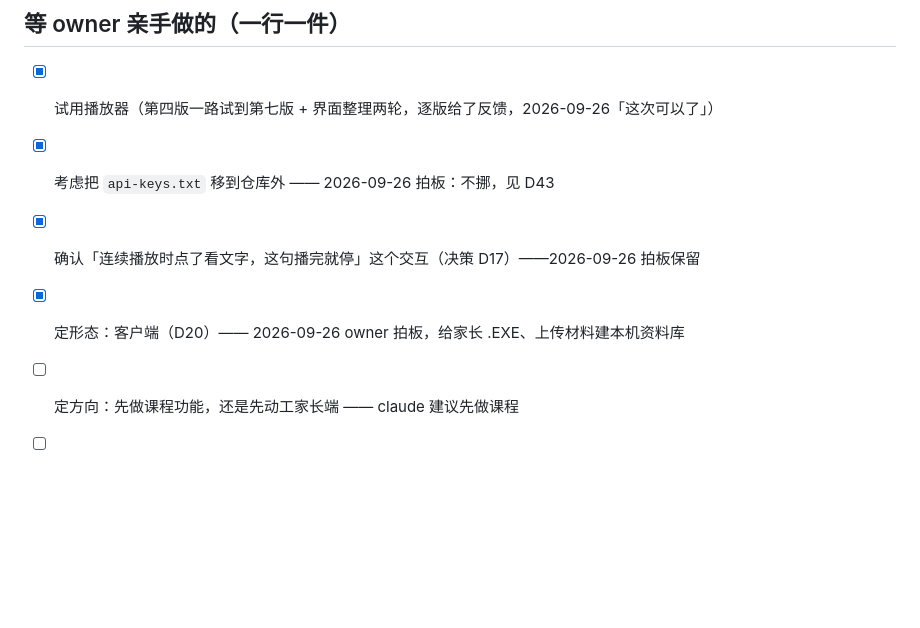
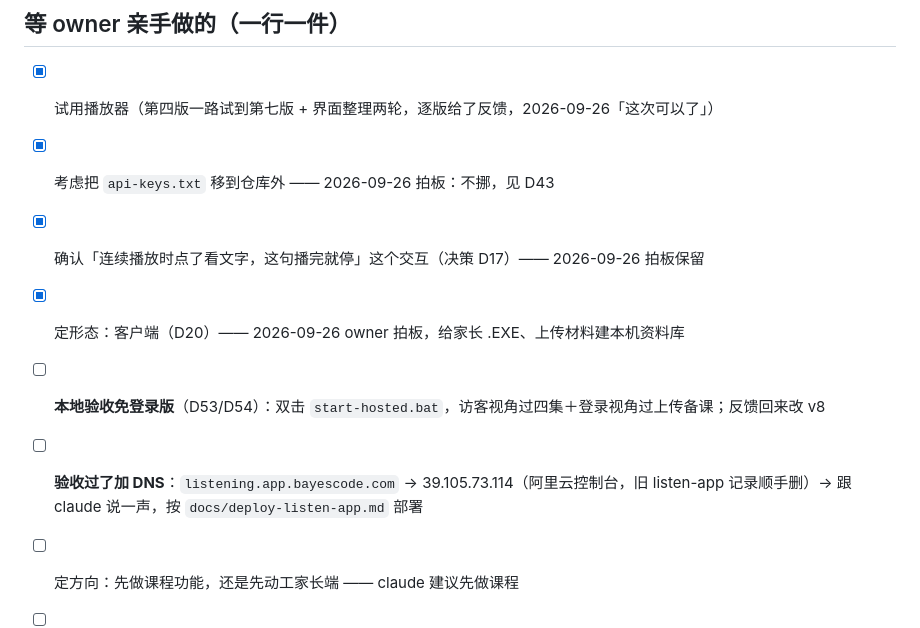
Before and after one commit to wzz427/listeningmaster, a Markdown page: docs/handoff.md, the part around the change. GitHub-like rendering; blank space fills up the shorter version.

Commit message:
收尾对账：欠账表抬头改到 2026-10-28 现状（5 件、免登录版等验收＋DNS）；交接页「等 owner 亲手做的」补两行（本地验收免登录版、验收过加 DNS 说部署）

```diff
--- a/docs/handoff.md
+++ b/docs/handoff.md
@@ -238,7 +238,9 @@
 
 - [x] 试用播放器（第四版一路试到第七版 + 界面整理两轮，逐版给了反馈，2026-09-26「这次可以了」）
 - [x] 考虑把 `api-keys.txt` 移到仓库外 —— 2026-09-26 拍板：不挪，见 D43
-- [x] 确认「连续播放时点了看文字，这句播完就停」这个交互（决策 D17）——2026-09-26 拍板保留
+- [x] 确认「连续播放时点了看文字，这句播完就停」这个交互（决策 D17）—— 2026-09-26 拍板保留
 - [x] 定形态：客户端（D20）—— 2026-09-26 owner 拍板，给家长 .EXE、上传材料建本机资料库
+- [ ] **本地验收免登录版**（D53/D54）：双击 `start-hosted.bat`，访客视角过四集＋登录视角过上传备课；反馈回来改 v8
+- [ ] **验收过了加 DNS**：`listening.app.bayescode.com` → 39.105.73.114（阿里云控制台，旧 listen-app 记录顺手删）→ 跟 claude 说一声，按 `docs/deploy-listen-app.md` 部署
 - [ ] 定方向：先做课程功能，还是先动工家长端 —— claude 建议先做课程
 - [ ] 陪孩子用第一集 —— owner 押后（2026-09-26「后面再说」），不进欠账表，只在这里留一行免得忘
```
Also changed, not shown: docs/debts.md (+1 -1 lines).
